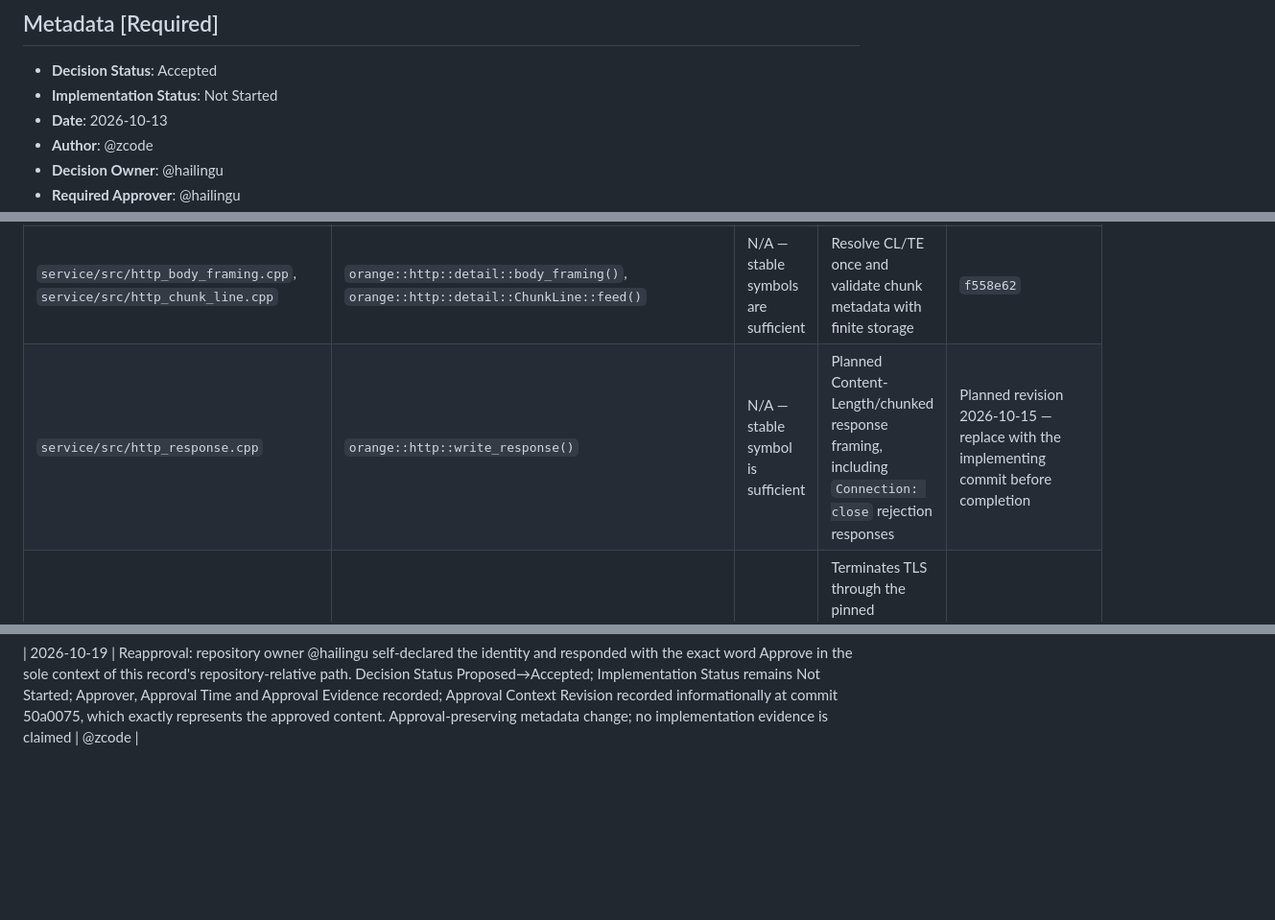
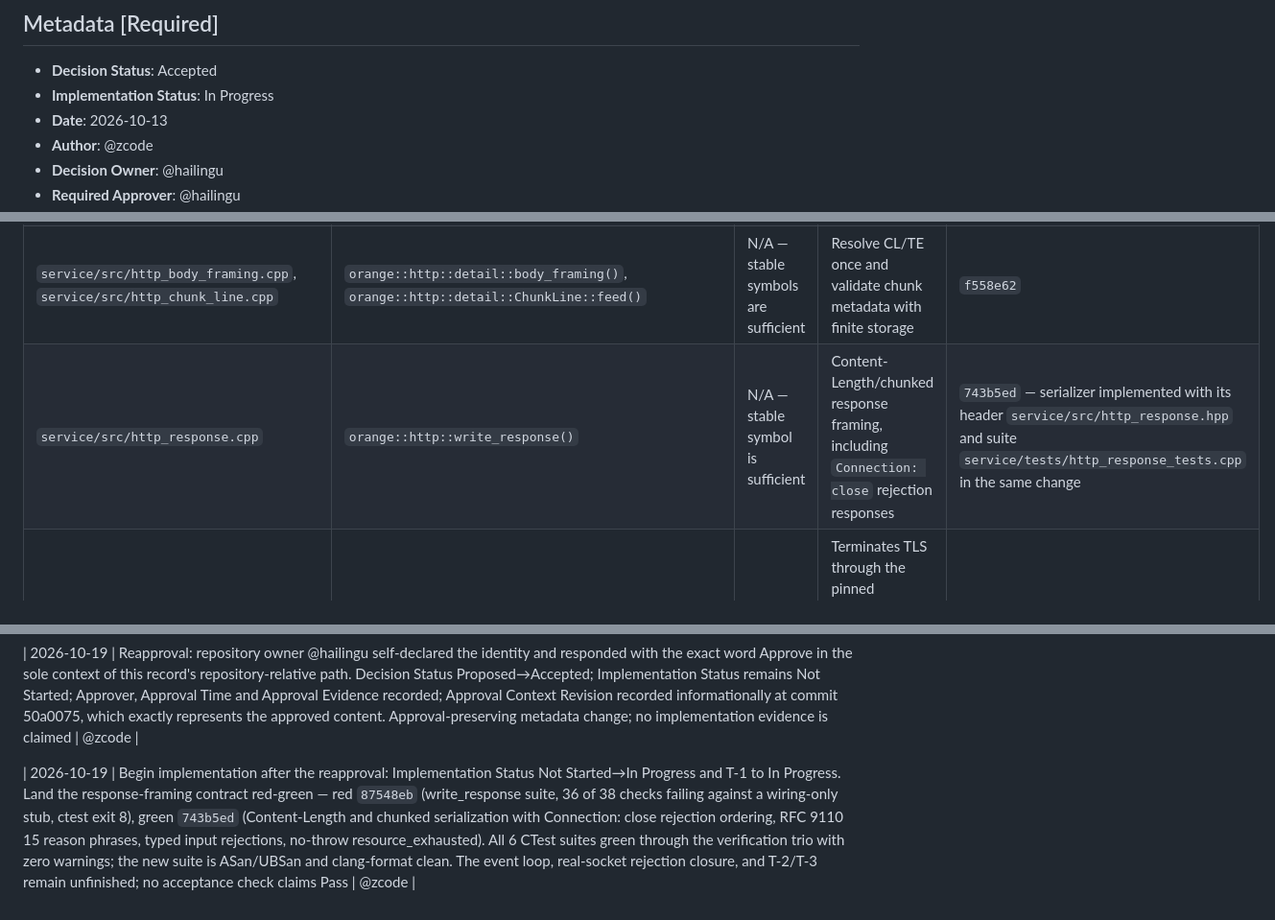
Before and after one commit to hailingu/orange, a Markdown page: docs/adr/ADR-0003-local-runtime-path.md, 3 parts joined by grey strips. Shown at 96% size. Rendered like a GitHub page; blank space fills up the shorter version.

```diff
--- a/docs/adr/ADR-0003-local-runtime-path.md
+++ b/docs/adr/ADR-0003-local-runtime-path.md
@@ -3,7 +3,7 @@
 ## Metadata [Required]
 
 - **Decision Status**: Accepted
-- **Implementation Status**: Not Started
+- **Implementation Status**: In Progress
 - **Date**: 2026-10-13
 - **Author**: @zcode
 - **Decision Owner**: @hailingu
@@ -305,7 +305,7 @@ never committed)
 | `service/src/http_request_decoder.cpp` | `orange::http::RequestDecoder::feed()`, `orange::http::RequestDecoder::reset()`, `orange::http::parse_message()` | N/A — stable symbols are sufficient | Own fragment progress, body decoding, pipeline boundaries and both CC-8 body budgets; terminal errors await connection-level rejection | HEAD `1f87646` plus owner-authorized 2026-10-16 workspace repair; source content IDs in docs/reviews/2026-10-16-peer-assessment-followup-evidence.json; network error-response closure pending |
 | `service/src/http_request_decoder.hpp`, `service/src/http_messages.hpp` | `orange::http::chunk_metadata_cap`, `orange::http::ParseError::chunk_metadata_too_long` | N/A — stable symbols are sufficient | Public 8192-byte aggregate budget and distinct HTTP-413-mapped error; separate from decoded-content capacity | HEAD `1f87646` plus owner-authorized 2026-10-16 workspace repair; content IDs in docs/reviews/2026-10-16-peer-assessment-followup-evidence.json |
 | `service/src/http_body_framing.cpp`, `service/src/http_chunk_line.cpp` | `orange::http::detail::body_framing()`, `orange::http::detail::ChunkLine::feed()` | N/A — stable symbols are sufficient | Resolve CL/TE once and validate chunk metadata with finite storage | `f558e62` |
-| `service/src/http_response.cpp` | `orange::http::write_response()` | N/A — stable symbol is sufficient | Planned Content-Length/chunked response framing, including `Connection: close` rejection responses | Planned revision 2026-10-15 — replace with the implementing commit before completion |
+| `service/src/http_response.cpp` | `orange::http::write_response()` | N/A — stable symbol is sufficient | Content-Length/chunked response framing, including `Connection: close` rejection responses | `743b5ed` — serializer implemented with its header `service/src/http_response.hpp` and suite `service/tests/http_response_tests.cpp` in the same change |
 | `service/src/tls.cpp` | `serve_tls()` | N/A — stable symbol or anchor is sufficient | Terminates TLS through the pinned OpenSSL library on the https listener using the generated self-signed certificate; crypto primitives are never hand-rolled | Planned pre-commit state 2026-10-13 — replace with the implementing commit before completion |
 | `service/src/routes.cpp` | `handle_request()` | N/A — stable symbol or anchor is sufficient | Dispatches health, echo, static-with-single-range (206/416), and 405/404 outcomes | Planned pre-commit state 2026-10-13 — replace with the implementing commit before completion |
 | `web/src/status.ts` | `renderServiceStatus()` | N/A — stable symbol or anchor is sufficient | Fetches `/api/health` and renders the observed status with a fail-fast connection-error state | Planned pre-commit state 2026-10-13 — replace with the implementing commit before completion |
@@ -824,3 +824,5 @@ implementation completion. When triggered:
 | 2026-10-16 | Under the owner's explicit repair waiver, synchronized Scope, T-1, stable symbols, CC-5/CC-8, resource risk and AC-1 with the implemented independent chunk-metadata budget. Added joint-budget characterization; retained historical evidence and truthful Proposed / Not Started status. Formal approval and runtime socket acceptance are not inferred from the waiver. | @codex |
 
 | 2026-10-19 | Reapproval: repository owner @hailingu self-declared the identity and responded with the exact word Approve in the sole context of this record's repository-relative path. Decision Status Proposed→Accepted; Implementation Status remains Not Started; Approver, Approval Time and Approval Evidence recorded; Approval Context Revision recorded informationally at commit 50a0075, which exactly represents the approved content. Approval-preserving metadata change; no implementation evidence is claimed | @zcode |
+
+| 2026-10-19 | Begin implementation after the reapproval: Implementation Status Not Started→In Progress and T-1 to In Progress. Land the response-framing contract red-green — red `87548eb` (write_response suite, 36 of 38 checks failing against a wiring-only stub, ctest exit 8), green `743b5ed` (Content-Length and chunked serialization with Connection: close rejection ordering, RFC 9110 15 reason phrases, typed input rejections, no-throw resource_exhausted). All 6 CTest suites green through the verification trio with zero warnings; the new suite is ASan/UBSan and clang-format clean. The event loop, real-socket rejection closure, and T-2/T-3 remain unfinished; no acceptance check claims Pass | @zcode |
```
Also changed, not shown: other parts of docs/adr/ADR-0003-local-runtime-path.md (+1 -1 lines), docs/adr/INDEX.md (+1 -1 lines).
